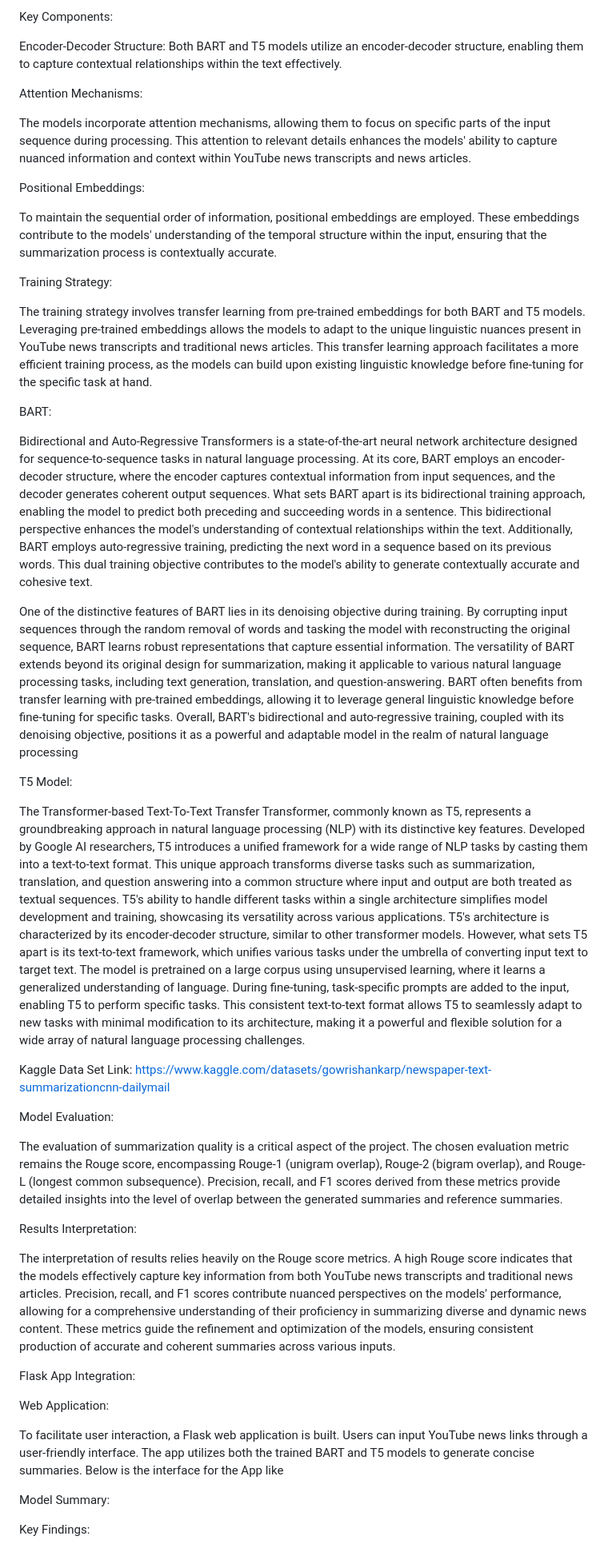
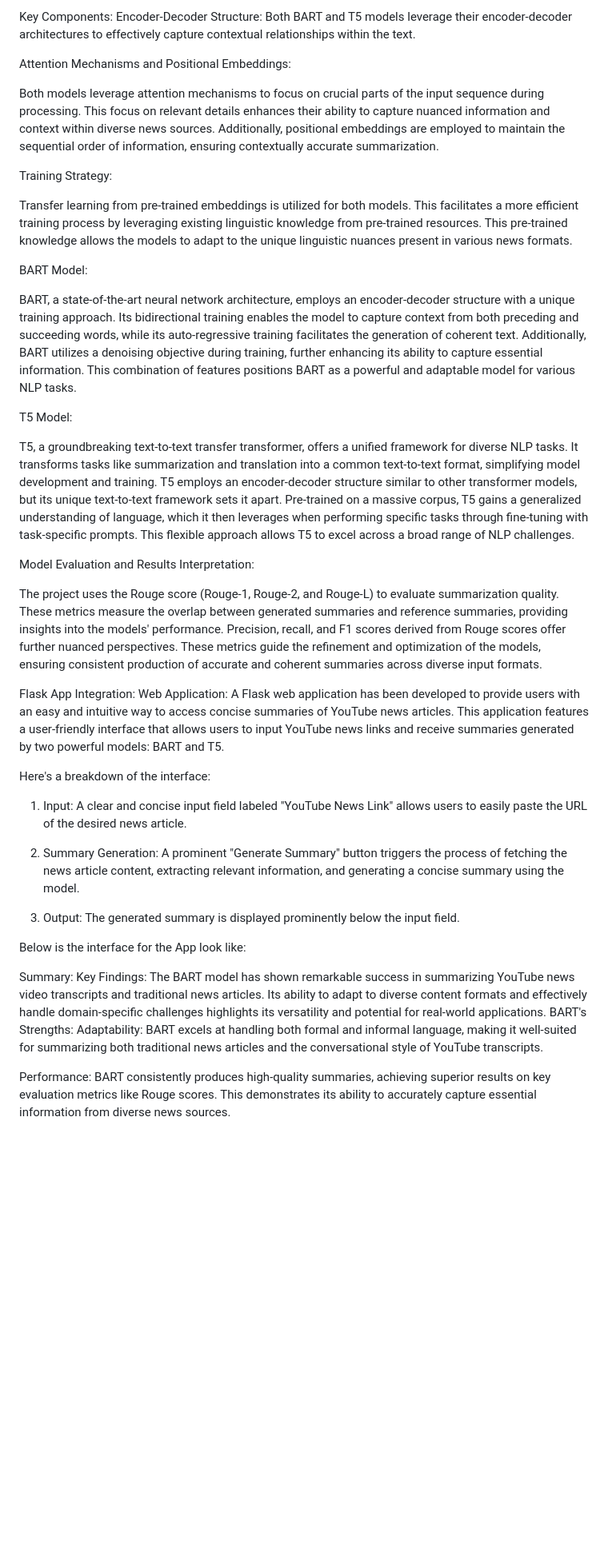
Before and after one commit to saibhargava2000/News-paper-summarization-along-with-news-videos-on-youtube, a Markdown page: README.md, the part around the change printed below. Shown: that part at 80% size. Drawn GitHub-style; blank space fills up the shorter version.

```diff
--- a/README.md
+++ b/README.md
@@ -46,52 +44,51 @@ The project adopts both BART and T5 models for its architecture. BART's encoder-
 
 Key Components:
+Encoder-Decoder Structure:
+Both BART and T5 models leverage their encoder-decoder architectures to effectively capture contextual relationships within the text.
 
-Encoder-Decoder Structure:
-Both BART and T5 models utilize an encoder-decoder structure, enabling them to capture contextual relationships within the text effectively.
+Attention Mechanisms and Positional Embeddings:
 
-Attention Mechanisms:
-
-The models incorporate attention mechanisms, allowing them to focus on specific parts of the input sequence during processing. This attention to relevant details enhances the models' ability to capture nuanced information and context within YouTube news transcripts and news articles.
-
-Positional Embeddings:
-
-To maintain the sequential order of information, positional embeddings are employed. These embeddings contribute to the models' understanding of the temporal structure within the input, ensuring that the summarization process is contextually accurate.
+Both models leverage attention mechanisms to focus on crucial parts of the input sequence during processing. This focus on relevant details enhances their ability to capture nuanced information and context within diverse news sources. Additionally, positional embeddings are employed to maintain the sequential order of information, ensuring contextually accurate summarization.
 
 Training Strategy:
 
-The training strategy involves transfer learning from pre-trained embeddings for both BART and T5 models. Leveraging pre-trained embeddings allows the models to adapt to the unique linguistic nuances present in YouTube news transcripts and traditional news articles. This transfer learning approach facilitates a more efficient training process, as the models can build upon existing linguistic knowledge before fine-tuning for the specific task at hand.
+Transfer learning from pre-trained embeddings is utilized for both models. This facilitates a more efficient training process by leveraging existing linguistic knowledge from pre-trained resources. This pre-trained knowledge allows the models to adapt to the unique linguistic nuances present in various news formats.
 
-BART:
+BART Model:
 
-Bidirectional and Auto-Regressive Transformers is a state-of-the-art neural network architecture designed for sequence-to-sequence tasks in natural language processing. At its core, BART employs an encoder-decoder structure, where the encoder captures contextual information from input sequences, and the decoder generates coherent output sequences. What sets BART apart is its bidirectional training approach, enabling the model to predict both preceding and succeeding words in a sentence. This bidirectional perspective enhances the model's understanding of contextual relationships within the text. Additionally, BART employs auto-regressive training, predicting the next word in a sequence based on its previous words. This dual training objective contributes to the model's ability to generate contextually accurate and cohesive text.
-
-One of the distinctive features of BART lies in its denoising objective during training. By corrupting input sequences through the random removal of words and tasking the model with reconstructing the original sequence, BART learns robust representations that capture essential information. The versatility of BART extends beyond its original design for summarization, making it applicable to various natural language processing tasks, including text generation, translation, and question-answering. BART often benefits from transfer learning with pre-trained embeddings, allowing it to leverage general linguistic knowledge before fine-tuning for specific tasks. Overall, BART's bidirectional and auto-regressive training, coupled with its denoising objective, positions it as a powerful and adaptable model in the realm of natural language processing
+BART, a state-of-the-art neural network architecture, employs an encoder-decoder structure with a unique training approach. Its bidirectional training enables the model to capture context from both preceding and succeeding words, while its auto-regressive training facilitates the generation of coherent text. Additionally, BART utilizes a denoising objective during training, further enhancing its ability to capture essential information. This combination of features positions BART as a powerful and adaptable model for various NLP tasks.
 
 T5 Model:
 
-The Transformer-based Text-To-Text Transfer Transformer, commonly known as T5, represents a groundbreaking approach in natural language processing (NLP) with its distinctive key features. Developed by Google AI researchers, T5 introduces a unified framework for a wide range of NLP tasks by casting them into a text-to-text format. This unique approach transforms diverse tasks such as summarization, translation, and question answering into a common structure where input and output are both treated as textual sequences. T5's ability to handle different tasks within a single architecture simplifies model development and training, showcasing its versatility across various applications.
-T5's architecture is characterized by its encoder-decoder structure, similar to other transformer models. However, what sets T5 apart is its text-to-text framework, which unifies various tasks under the umbrella of converting input text to target text. The model is pretrained on a large corpus using unsupervised learning, where it learns a generalized understanding of language. During fine-tuning, task-specific prompts are added to the input, enabling T5 to perform specific tasks. This consistent text-to-text format allows T5 to seamlessly adapt to new tasks with minimal modification to its architecture, making it a powerful and flexible solution for a wide array of natural language processing challenges.
+T5, a groundbreaking text-to-text transfer transformer, offers a unified framework for diverse NLP tasks. It transforms tasks like summarization and translation into a common text-to-text format, simplifying model development and training. T5 employs an encoder-decoder structure similar to other transformer models, but its unique text-to-text framework sets it apart. Pre-trained on a massive corpus, T5 gains a generalized understanding of language, which it then leverages when performing specific tasks through fine-tuning with task-specific prompts. This flexible approach allows T5 to excel across a broad range of NLP challenges.
 
-Kaggle Data Set Link: https://www.kaggle.com/datasets/gowrishankarp/newspaper-text-summarizationcnn-dailymail
+Model Evaluation and Results Interpretation:
+
+The project uses the Rouge score (Rouge-1, Rouge-2, and Rouge-L) to evaluate summarization quality. These metrics measure the overlap between generated summaries and reference summaries, providing insights into the models' performance. Precision, recall, and F1 scores derived from Rouge scores offer further nuanced perspectives. These metrics guide the refinement and optimization of the models, ensuring consistent production of accurate and coherent summaries across diverse input formats.
+
+Flask App Integration:
+Web Application:
+A Flask web application has been developed to provide users with an easy and intuitive way to access concise summaries of YouTube news articles. This application features a user-friendly interface that allows users to input YouTube news links and receive summaries generated by two powerful models: BART and T5.
 
 
-Model Evaluation:
+Here's a breakdown of the interface:
+1. Input:
+A clear and concise input field labeled "YouTube News Link" allows users to easily paste the URL of the desired news article.
 
-The evaluation of summarization quality is a critical aspect of the project. The chosen evaluation metric remains the Rouge score, encompassing Rouge-1 (unigram overlap), Rouge-2 (bigram overlap), and Rouge-L (longest common subsequence). Precision, recall, and F1 scores derived from these metrics provide detailed insights into the level of overlap between the generated summaries and reference summaries.
+2. Summary Generation:
+A prominent "Generate Summary" button triggers the process of fetching the news article content, extracting relevant information, and generating a concise summary using the model.
 
-Results Interpretation:
+3. Output:
+The generated summary is displayed prominently below the input field.
 
-The interpretation of results relies heavily on the Rouge score metrics. A high Rouge score indicates that the models effectively capture key information from both YouTube news transcripts and traditional news articles. Precision, recall, and F1 scores contribute nuanced perspectives on the models' performance, allowing for a comprehensive understanding of their proficiency in summarizing diverse and dynamic news content. These metrics guide the refinement and optimization of the models, ensuring consistent production of accurate and coherent summaries across various inputs.
-
-Flask App Integration:
-
-Web Application:
-
-To facilitate user interaction, a Flask web application is built. Users can input YouTube news links through a user-friendly interface. The app utilizes both the trained BART and T5 models to generate concise summaries.
-Below is the interface for the App like
+Below is the interface for the App look like:
 
 
-Model Summary:
+Summary:
+Key Findings:
+The BART model has shown remarkable success in summarizing YouTube news video transcripts and traditional news articles. Its ability to adapt to diverse content formats and effectively handle domain-specific challenges highlights its versatility and potential for real-world applications.
+BART's Strengths:
+Adaptability: BART excels at handling both formal and informal language, making it well-suited for summarizing both traditional news articles and the conversational style of YouTube transcripts.
 
-Key Findings:
+Performance: BART consistently produces high-quality summaries, achieving superior results on key evaluation metrics like Rouge scores. This demonstrates its ability to accurately capture essential information from diverse news sources.
 
```
Also changed, not shown: other parts of README.md (+23 -21 lines).
